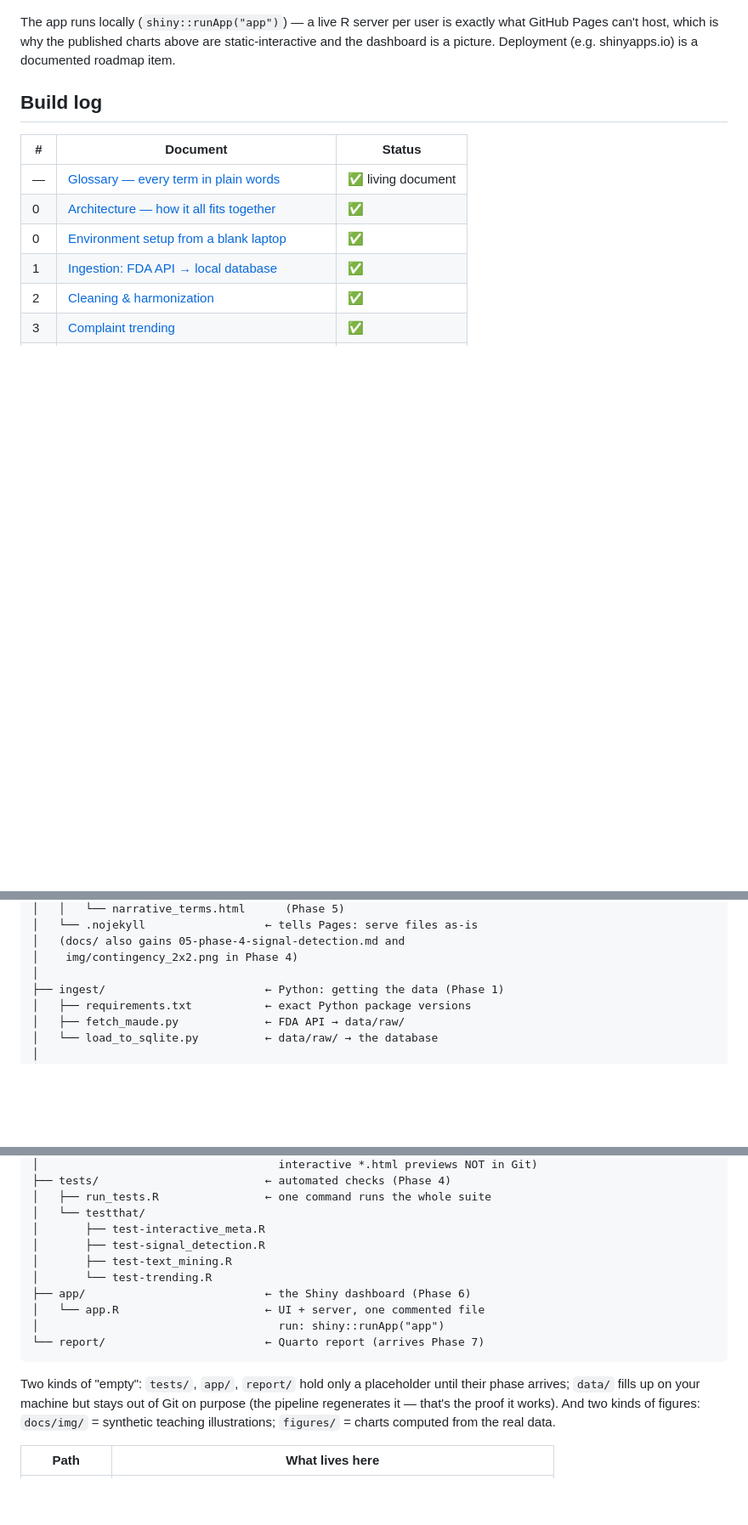
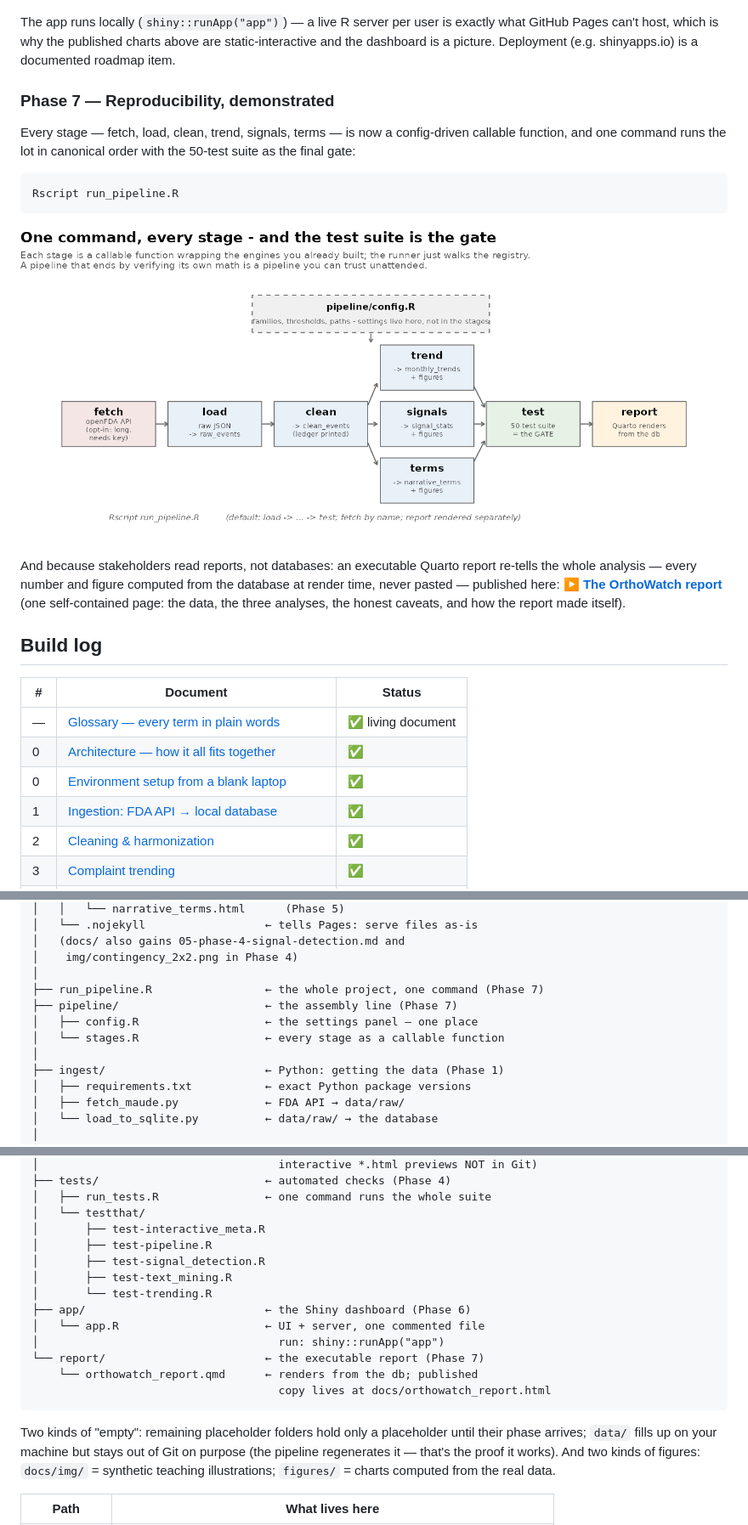
Before and after one commit to akannan2987/orthowatch, a Markdown page: README.md, 3 parts joined by grey strips. Shown at 85% size. GitHub-like rendering; pictures changed too: docs/img/pipeline_diagram.png (added); blank space fills up the shorter version.

Commit message:
Phase 7: config-driven pipeline (probe/fetch through test gate and report), one-command reproducibility demonstrated; Quarto report published; tests to 50

````diff
--- a/README.md
+++ b/README.md
@@ -212,6 +212,26 @@ published charts above are static-interactive and the dashboard is a
 picture. Deployment (e.g. shinyapps.io) is a documented roadmap
 item.
 
+### Phase 7 — Reproducibility, demonstrated
+
+Every stage — fetch, load, clean, trend, signals, terms — is now a
+config-driven callable function, and one command runs the lot in
+canonical order with the 50-test suite as the final gate:
+
+```
+Rscript run_pipeline.R
+```
+
+![The pipeline](docs/img/pipeline_diagram.png)
+
+And because stakeholders read reports, not databases: an executable
+Quarto report re-tells the whole analysis — every number and figure
+computed from the database at render time, never pasted — published
+here:
+**[▶ The OrthoWatch report](https://akannan2987.github.io/orthowatch/orthowatch_report.html)**
+(one self-contained page: the data, the three analyses, the honest
+caveats, and how the report made itself).
+
 ## Build log
 
 | # | Document | Status |
@@ -319,6 +339,11 @@ orthowatch/
 │   (docs/ also gains 05-phase-4-signal-detection.md and
 │    img/contingency_2x2.png in Phase 4)
 │
+├── run_pipeline.R                 ← the whole project, one command (Phase 7)
+├── pipeline/                      ← the assembly line (Phase 7)
+│   ├── config.R                   ← the settings panel — one place
+│   └── stages.R                   ← every stage as a callable function
+│
 ├── ingest/                        ← Python: getting the data (Phase 1)
 │   ├── requirements.txt           ← exact Python package versions
 │   ├── fetch_maude.py             ← FDA API → data/raw/
@@ -348,16 +373,19 @@ orthowatch/
 │   ├── run_tests.R                ← one command runs the whole suite
 │   └── testthat/
 │       ├── test-interactive_meta.R
+│       ├── test-pipeline.R
 │       ├── test-signal_detection.R
 │       ├── test-text_mining.R
 │       └── test-trending.R
 ├── app/                           ← the Shiny dashboard (Phase 6)
 │   └── app.R                      ← UI + server, one commented file
 │                                    run: shiny::runApp("app")
-└── report/                        ← Quarto report (arrives Phase 7)
+└── report/                        ← the executable report (Phase 7)
+    └── orthowatch_report.qmd      ← renders from the db; published
+                                     copy lives at docs/orthowatch_report.html
 ```
 
-Two kinds of "empty": `tests/`, `app/`, `report/` hold only a
+Two kinds of "empty": remaining placeholder folders hold only a
 placeholder until their phase arrives; `data/` fills up on your machine
 but stays out of Git on purpose (the pipeline regenerates it — that's
 the proof it works). And two kinds of figures: `docs/img/` = synthetic
````
Also changed, not shown: other parts of README.md (+1 -1 lines), docs/08-phase-7-pipeline-report.md (added, +363 -0 lines), docs/GLOSSARY.md (+45 -0 lines), 11 other files.
